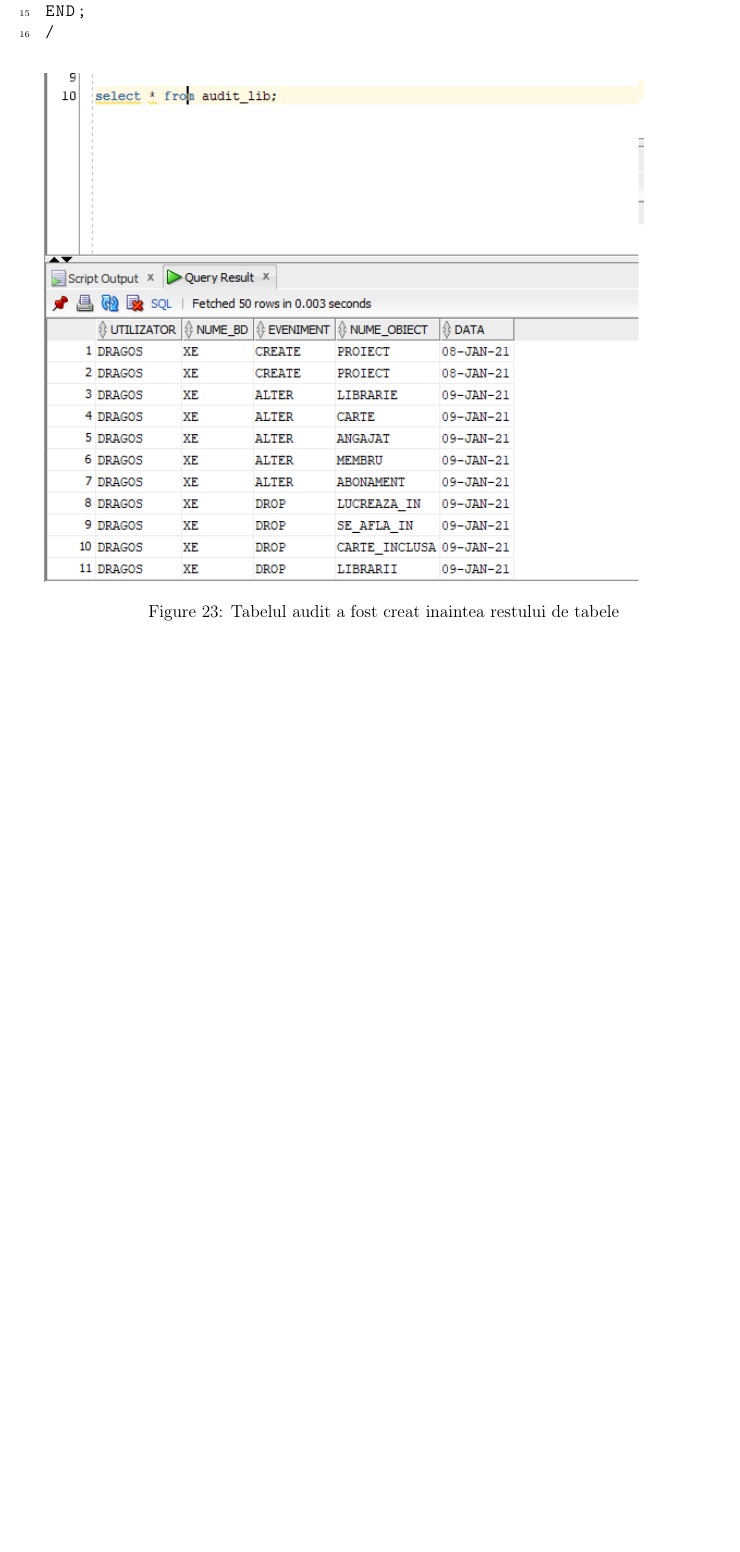
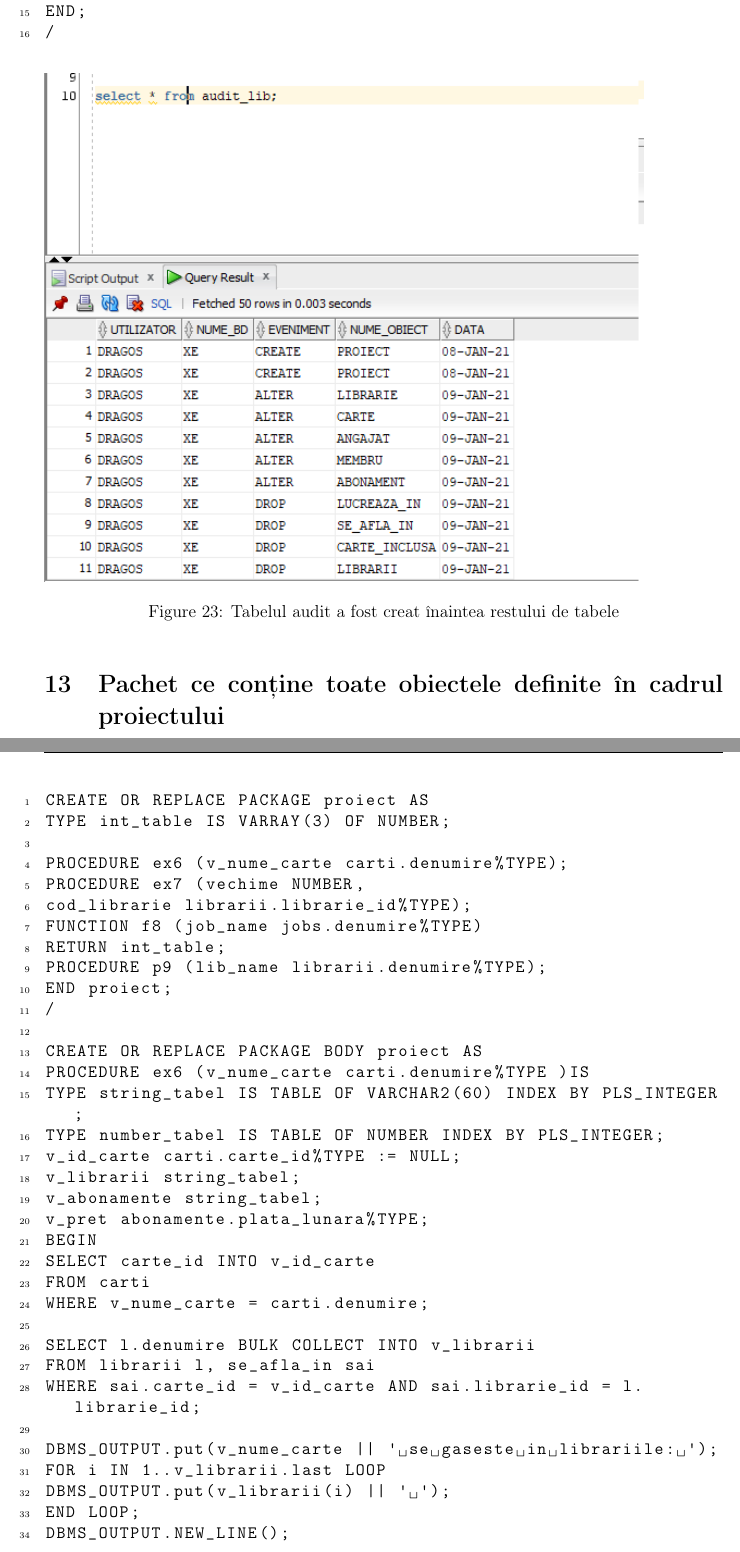
Before and after one commit to dragosconst/proiect-SGBD, a LaTeX document (document.tex): part of page 34 of 34 before the commit and two parts of pages 34 and 35 of 42 after it, the two joined at a grey line, cut so that both start at the same text, the shorter picture padded with empty space. The pictures show the PDF file document.pdf that the author committed with the source.

Commit message:
final form + no pdf

```diff
--- a/document.tex
+++ b/document.tex
@@ -756,6 +756,49 @@ END;
 \end{lstlisting}
 \begin{figure}[!htb]
 \includegraphics[max width=\linewidth]{imgs/ex12.png}
-\caption{Tabelul audit a fost creat inaintea restului de tabele}
+\caption{Tabelul audit a fost creat înaintea restului de tabele}
 \label{fig:ex12}
 \end{figure}
+\section{Pachet ce conține toate obiectele definite în cadrul proiectului}
+
+\begin{lstlisting}[language=SQL,
+	showspaces=false,
+	basicstyle=\ttfamily,
+	numbers=left,
+	numberstyle=\tiny,
+	breaklines=true,
+	commentstyle=\color{gray}]
+CREATE OR REPLACE PACKAGE proiect AS
+TYPE int_table IS VARRAY(3) OF NUMBER;
+
+PROCEDURE ex6 (v_nume_carte carti.denumire%TYPE);
+PROCEDURE ex7 (vechime NUMBER,
+cod_librarie librarii.librarie_id%TYPE);
+FUNCTION f8 (job_name jobs.denumire%TYPE)
+RETURN int_table;
+PROCEDURE p9 (lib_name librarii.denumire%TYPE);
+END proiect;
+/
+
+CREATE OR REPLACE PACKAGE BODY proiect AS
+PROCEDURE ex6 (v_nume_carte carti.denumire%TYPE )IS
+TYPE string_tabel IS TABLE OF VARCHAR2(60) INDEX BY PLS_INTEGER;
+TYPE number_tabel IS TABLE OF NUMBER INDEX BY PLS_INTEGER;
+v_id_carte carti.carte_id%TYPE := NULL;
+v_librarii string_tabel;
+v_abonamente string_tabel;
+v_pret abonamente.plata_lunara%TYPE;
+BEGIN
+SELECT carte_id INTO v_id_carte
+FROM carti
+WHERE v_nume_carte = carti.denumire;
+
+SELECT l.denumire BULK COLLECT INTO v_librarii
+FROM librarii l, se_afla_in sai
+WHERE sai.carte_id = v_id_carte AND sai.librarie_id = l.librarie_id;
+
+DBMS_OUTPUT.put(v_nume_carte || ' se gaseste in librariile: ');
+FOR i IN 1..v_librarii.last LOOP
+DBMS_OUTPUT.put(v_librarii(i) || ' ');
+END LOOP;
+DBMS_OUTPUT.NEW_LINE();
@@ -761,0 +812,19 @@ END;
+ELSE
+DBMS_OUTPUT.PUT(v_nume_carte || ' este inclusa in format digital in abonamentele: ');
+FOR i in 1..v_abonamente.last LOOP
+SELECT a.plata_lunara INTO v_pret
+FROM abonamente a
+WHERE a.abonament_id = v_abonamente(i);
+DBMS_OUTPUT.PUT('abonamentul ' || v_abonamente(i) || ' cu pretul ' || v_pret || ', ');
+END LOOP;
+DBMS_OUTPUT.NEW_LINE();
+END IF;
+
+EXCEPTION
+WHEN NO_DATA_FOUND THEN
+DBMS_OUTPUT.PUT_LINE('Cartea nu exista.');
+END ex6;
+
+PROCEDURE ex7 (vechime NUMBER,
+cod_librarie librarii.librarie_id%TYPE)
+IS
@@ -761,0 +835,4 @@ END;
+BEGIN
+FOR i in c(vechime, cod_librarie) LOOP
+IF i.manager_id IS NOT NULL THEN
+UPDATE angajati
@@ -761,0 +842,20 @@ END;
+END IF;
+END LOOP;
+END ex7;
+
+FUNCTION f8 (job_name jobs.denumire%TYPE)
+RETURN int_table
+IS
+v_job_id angajati.job_id%TYPE;
+v_check NUMBER;
+v_old_lib_val NUMBER := -1;
+v_counter NUMBER := 1;
+v_found_job NUMBER := 0;
+retval int_table := int_table(0,0,0);
+BEGIN
+SELECT job_id INTO v_job_id
+FROM jobs
+WHERE denumire = job_name;
+
+SELECT COUNT(*) INTO v_check -- verific daca exista angajati cu job-ul dat
+FROM angajati a
@@ -761,0 +865 @@ END;
+END IF;
@@ -761,0 +874,24 @@ END;
+END IF;
+IF i.librarie_id != v_old_lib_val THEN -- am ajuns in gruparea pentru urmatoarea librarie
+v_counter := v_counter + 1;
+v_old_lib_val := i.librarie_id;
+IF v_found_job = 0 THEN
+retval(v_counter - 1) := 0;
+END IF;
+v_found_job := 0;
+END IF;
+
+IF i.job_id = v_job_id THEN
+v_found_job := 1;
+retval(v_counter) := i.c;
+END IF;
+END LOOP;
+RETURN retval;
+
+EXCEPTION
+WHEN NO_DATA_FOUND THEN
+RAISE_APPLICATION_ERROR(-20000, 'Nu exista jobul dat');
+END f8;
+
+PROCEDURE p9 (lib_name librarii.denumire%TYPE)
+IS
@@ -761,0 +903,5 @@ END;
+flag NUMBER := 0;
+v_data name_table;
+BEGIN
+SELECT librarie_id INTO v_lib_id
+FROM librarii
@@ -761,0 +917,13 @@ END;
+END IF;
+
+FOR i in 1..v_data.last LOOP
+DBMS_OUTPUT.PUT_LINE('Abonamentul ' || v_data(i).abonament_id || ', detinut de membrul ' || v_data(i).nume || ' ' || v_data(i).prenume || '.');
+END LOOP;
+
+EXCEPTION
+WHEN NO_DATA_FOUND THEN
+RAISE_APPLICATION_ERROR(-20000, 'Nu exista libraria ceruta.');
+END p9;
+END proiect;
+/
+\end{lstlisting}
```
Also changed, not shown: document.pdf, imgs/ex13_1.png (added), imgs/ex13_2.png (added), imgs/ex13_3.png (added), imgs/ex13_4.png (added), document.tex (59 more changed lines), 5 other files.
